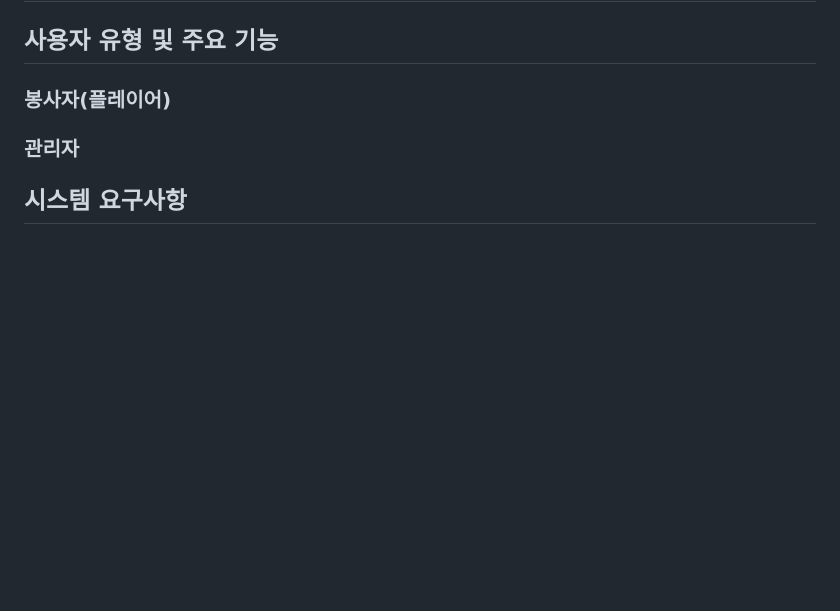
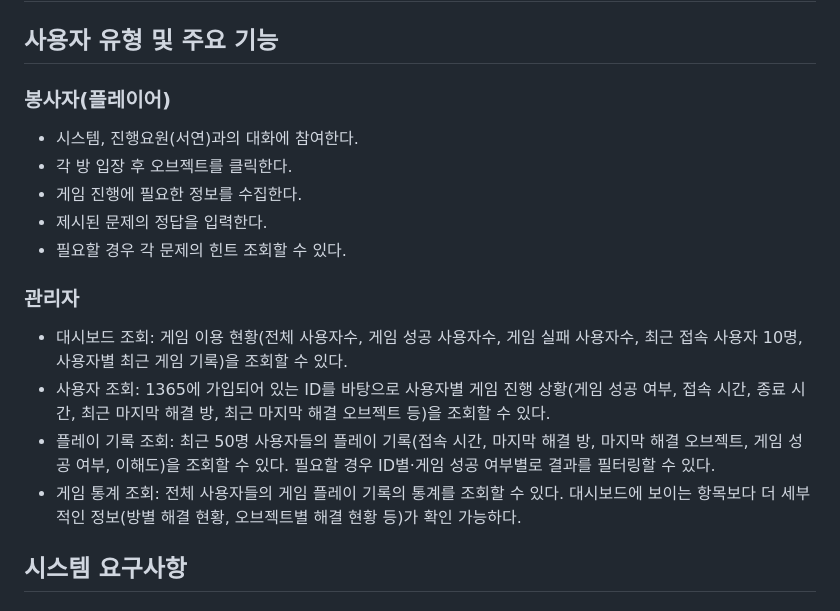
Before and after one commit to uk3181/DongnaeEscape, a Markdown page: README.md, the part around the change. Drawn GitHub-style; blank space fills up the shorter version.

```diff
--- a/README.md
+++ b/README.md
@@ -12,9 +12,16 @@
 
 ## 사용자 유형 및 주요 기능
 ### 봉사자(플레이어)
+- 시스템, 진행요원(서연)과의 대화에 참여한다.
+- 각 방 입장 후 오브젝트를 클릭한다.
+- 게임 진행에 필요한 정보를 수집한다.
+- 제시된 문제의 정답을 입력한다.
+- 필요할 경우 각 문제의 힌트 조회할 수 있다.
 ### 관리자
-
-
+- 대시보드 조회: 게임 이용 현황(전체 사용자수, 게임 성공 사용자수, 게임 실패 사용자수, 최근 접속 사용자 10명, 사용자별 최근 게임 기록)을 조회할 수 있다.
+- 사용자 조회: 1365에 가입되어 있는 ID를 바탕으로 사용자별 게임 진행 상황(게임 성공 여부, 접속 시간, 종료 시간, 최근 마지막 해결 방, 최근 마지막 해결 오브젝트 등)을 조회할 수 있다.
+- 플레이 기록 조회: 최근 50명 사용자들의 플레이 기록(접속 시간, 마지막 해결 방, 마지막 해결 오브젝트, 게임 성공 여부, 이해도)을 조회할 수 있다. 필요할 경우 ID별·게임 성공 여부별로 결과를 필터링할 수 있다.
+- 게임 통계 조회: 전체 사용자들의 게임 플레이 기록의 통계를 조회할 수 있다. 대시보드에 보이는 항목보다 더 세부적인 정보(방별 해결 현황, 오브젝트별 해결 현황 등)가 확인 가능하다.
 
 ## 시스템 요구사항
 ### 운영 체제
```
